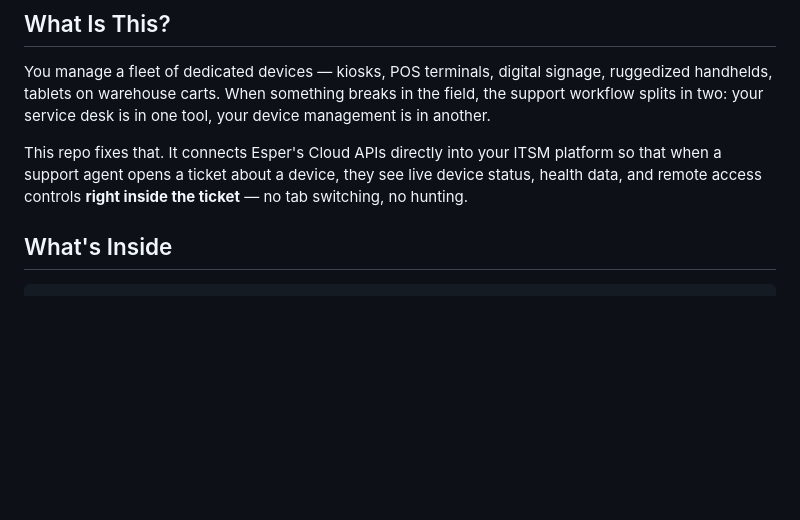
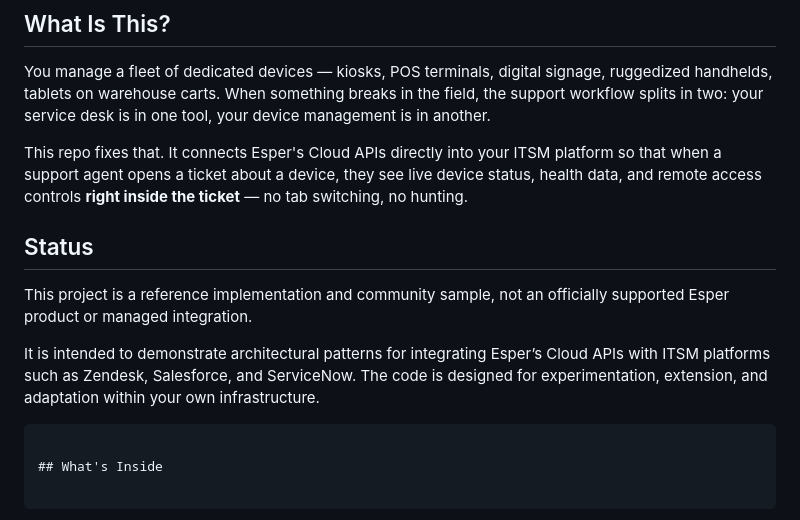
Before and after one commit to kzotter/esper-code-samples, a Markdown page: itsm-connectors/README.md, the part around the change. Drawn GitHub-style; blank space fills up the shorter version.

````diff
--- a/itsm-connectors/README.md
+++ b/itsm-connectors/README.md
@@ -14,6 +14,13 @@
 You manage a fleet of dedicated devices — kiosks, POS terminals, digital signage, ruggedized handhelds, tablets on warehouse carts. When something breaks in the field, the support workflow splits in two: your service desk is in one tool, your device management is in another.
 
 This repo fixes that. It connects Esper's Cloud APIs directly into your ITSM platform so that when a support agent opens a ticket about a device, they see live device status, health data, and remote access controls **right inside the ticket** — no tab switching, no hunting.
+
+## Status
+This project is a reference implementation and community sample, not an officially supported Esper product or managed integration.
+
+It is intended to demonstrate architectural patterns for integrating Esper’s Cloud APIs with ITSM platforms such as Zendesk, Salesforce, and ServiceNow. The code is designed for experimentation, extension, and adaptation within your own infrastructure.
+
+```
 
 ## What's Inside
 
````
